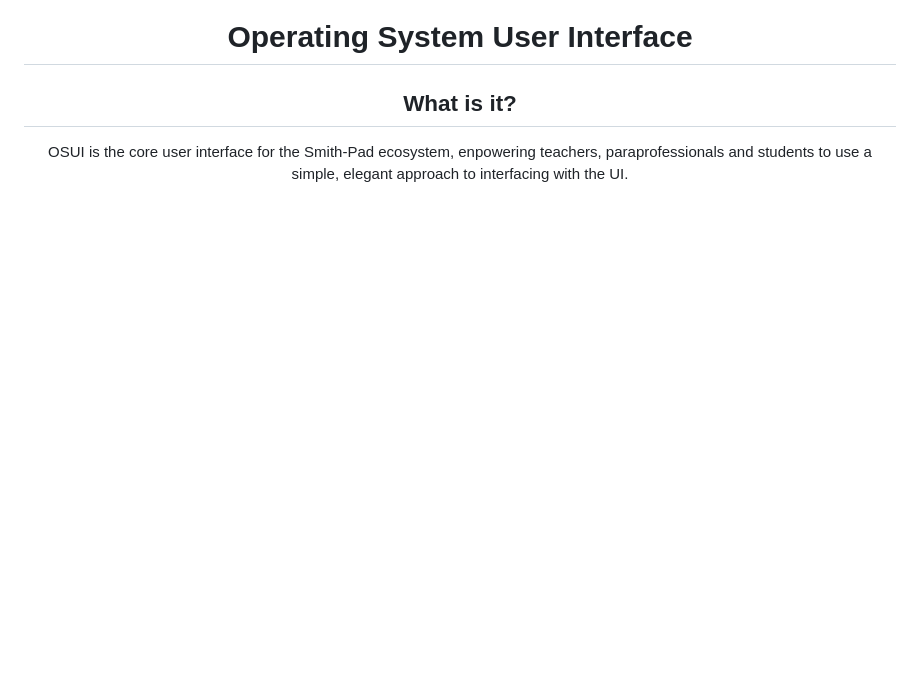
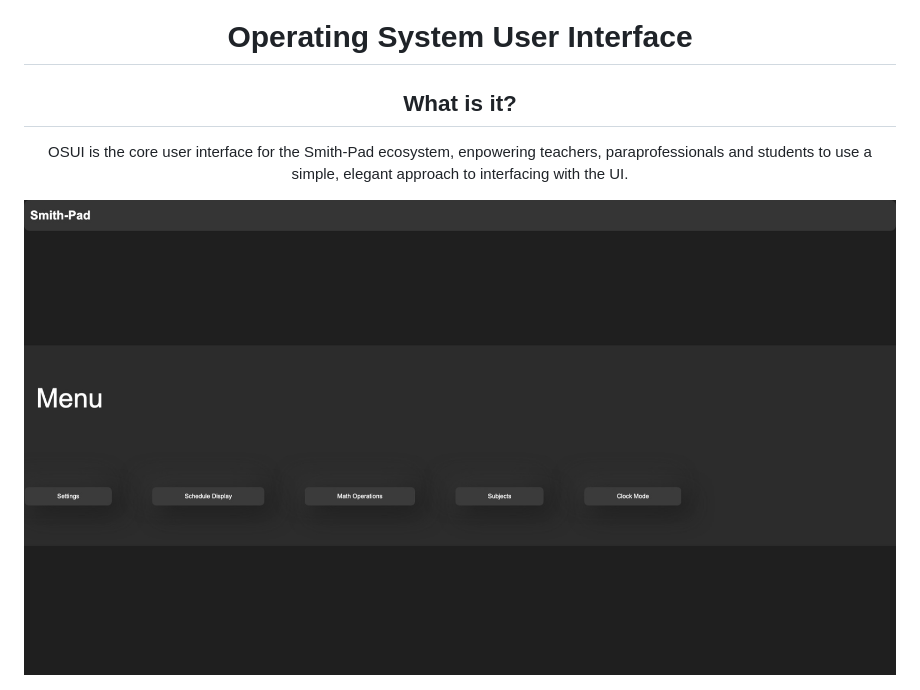
Before and after one commit to Smith-Pad/osui, a Markdown page: README.md, the part around the change. Drawn GitHub-style; pictures changed too: documentation-src/home.jpeg (added); blank space fills up the shorter version.

```diff
--- a/README.md
+++ b/README.md
@@ -8,3 +8,6 @@
 OSUI is the core user interface for the Smith-Pad ecosystem, enpowering teachers, paraprofessionals
 and students to use a simple, elegant approach to interfacing with the UI.
 </p>
+
+
+<img src="./documentation-src/home.jpeg">
```
